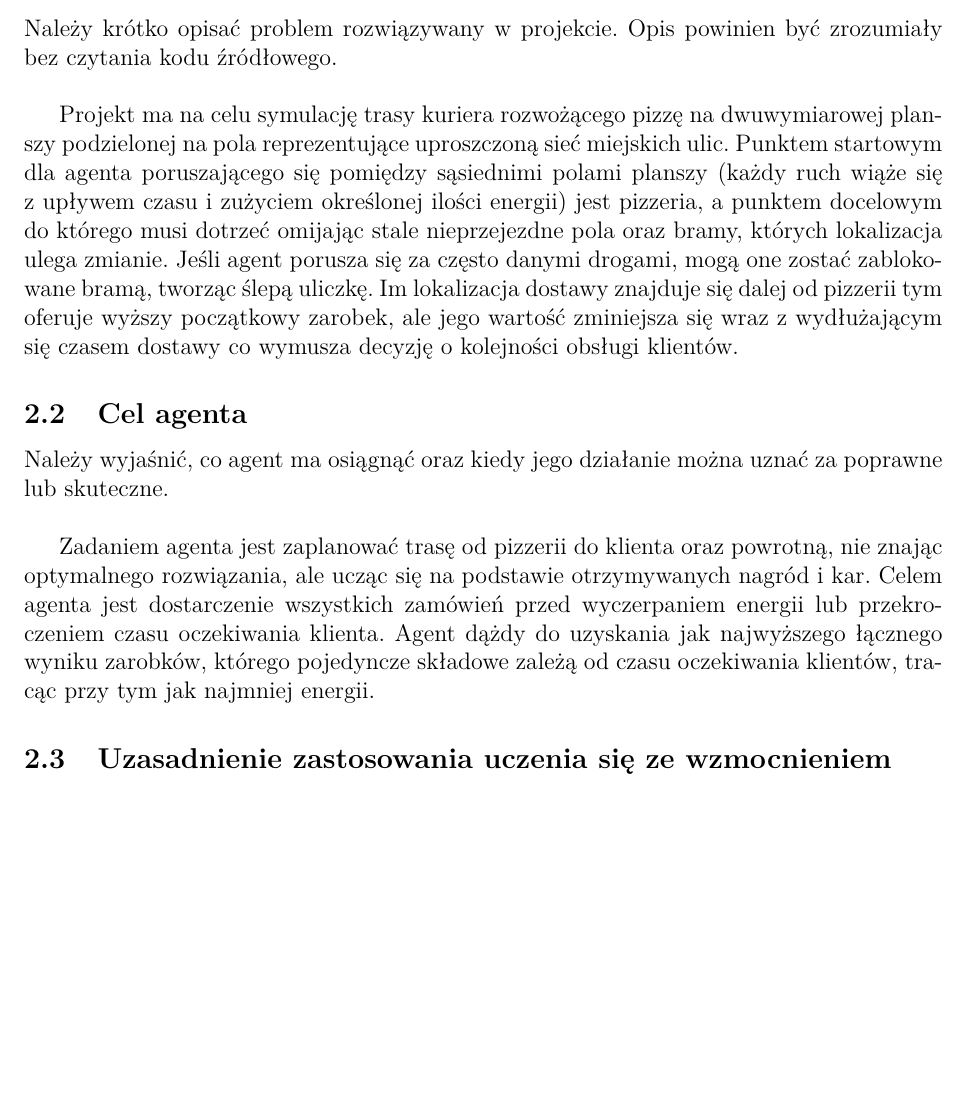
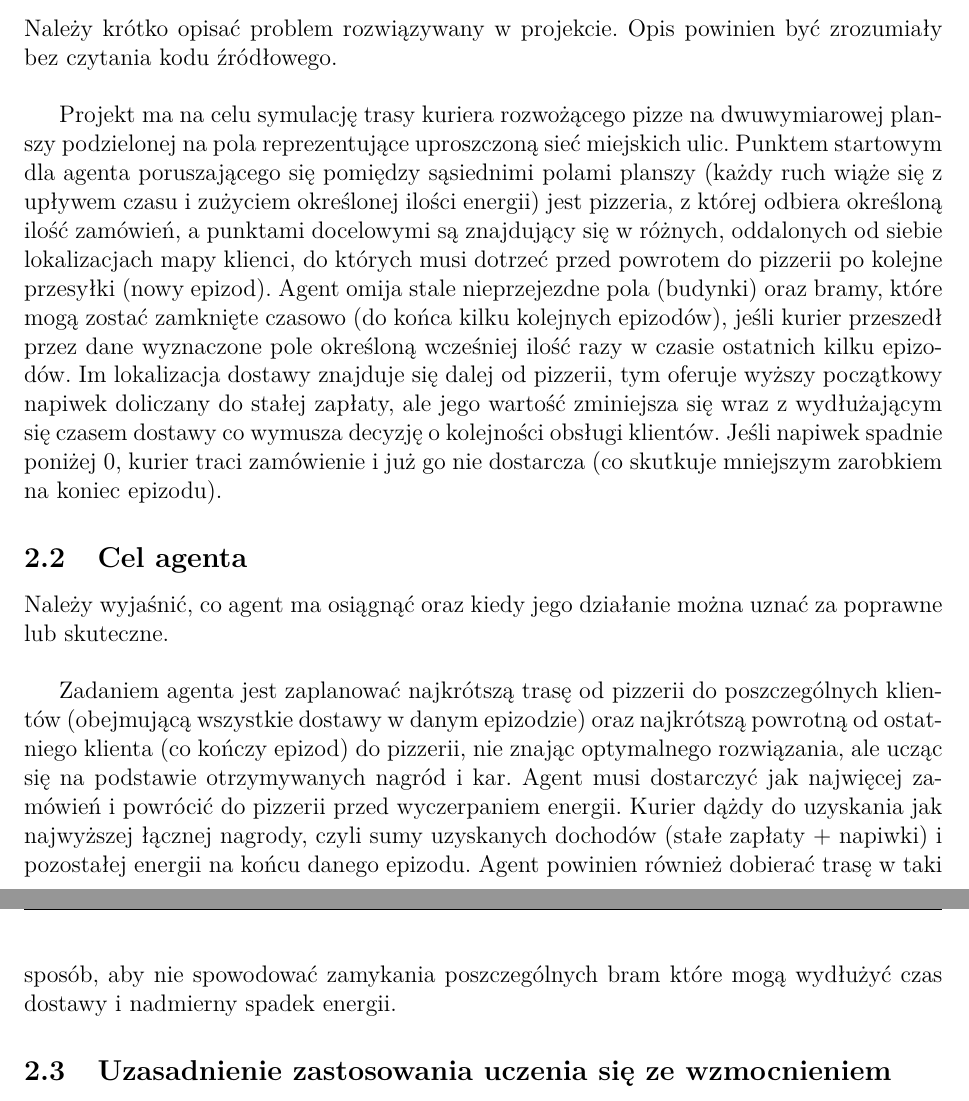
Before and after one commit to JoAsha2004/uczenie-sie-ze-wzmocnieniem---PROJEKT, a LaTeX document (report/szablon_raportu.tex): part of page 2 of 6 before the commit and two parts of pages 2 and 3 of 6 after it, the two joined at a grey line, cut so that both start at the same text, the shorter picture padded with empty space. Compiled offline with pdfLaTeX.

Commit message:
Update szablon_raportu.tex

```diff
--- a/report/szablon_raportu.tex
+++ b/report/szablon_raportu.tex
@@ -34,13 +34,20 @@ Data oddania & 15.11.2026 \\
 Należy krótko opisać problem rozwiązywany w~projekcie.
 Opis powinien być zrozumiały bez czytania kodu źródłowego.\\
 
-\\Projekt ma na celu symulację trasy kuriera rozwożącego pizzę na dwuwymiarowej planszy podzielonej na pola reprezentujące uproszczoną sieć miejskich ulic. Punktem startowym dla agenta poruszającego się pomiędzy sąsiednimi polami planszy (każdy ruch wiąże się z upływem czasu i zużyciem określonej ilości energii) jest pizzeria, a punktem docelowym do którego musi dotrzeć omijając stale nieprzejezdne pola oraz bramy, których lokalizacja ulega zmianie. Jeśli agent porusza się za często danymi drogami, mogą one zostać zablokowane bramą, tworząc ślepą uliczkę. Im lokalizacja dostawy znajduje się dalej od pizzerii tym oferuje wyższy początkowy zarobek, ale jego wartość zminiejsza się wraz z wydłużającym się czasem dostawy co wymusza decyzję o kolejności obsługi klientów.
+\\Projekt ma na celu symulację trasy kuriera rozwożącego pizze na dwuwymiarowej planszy podzielonej na pola reprezentujące uproszczoną sieć miejskich ulic.
+Punktem startowym dla agenta poruszającego się pomiędzy sąsiednimi polami planszy (każdy ruch wiąże się z upływem czasu i zużyciem określonej ilości energii) jest pizzeria, z której odbiera określoną ilość zamówień, a punktami docelowymi są znajdujący się w różnych, oddalonych od siebie lokalizacjach mapy klienci, do których musi dotrzeć przed powrotem do pizzerii po kolejne przesyłki (nowy epizod).
+Agent omija stale nieprzejezdne pola (budynki) oraz bramy, które mogą zostać zamknięte czasowo (do końca kilku kolejnych epizodów), jeśli kurier przeszedł przez dane wyznaczone pole określoną wcześniej ilość razy w czasie ostatnich kilku epizodów.
+Im lokalizacja dostawy znajduje się dalej od pizzerii, tym oferuje wyższy początkowy napiwek doliczany do stałej zapłaty, ale jego wartość zminiejsza się wraz z wydłużającym się czasem dostawy co wymusza decyzję o kolejności obsługi klientów.
+Jeśli napiwek spadnie poniżej 0, kurier traci zamówienie i już go nie dostarcza (co skutkuje mniejszym zarobkiem na koniec epizodu).
 
 \subsection{Cel agenta}
 
 Należy wyjaśnić, co agent ma osiągnąć oraz kiedy jego działanie można uznać za poprawne lub skuteczne. \\
 
-\\Zadaniem agenta jest zaplanować trasę od pizzerii do klienta oraz powrotną, nie znając optymalnego rozwiązania, ale ucząc się na podstawie otrzymywanych nagród i kar. Celem agenta jest dostarczenie wszystkich zamówień przed wyczerpaniem energii lub przekroczeniem czasu oczekiwania klienta. Agent dążdy do uzyskania jak najwyższego łącznego wyniku zarobków, którego pojedyncze składowe zależą od  czasu oczekiwania klientów, tracąc przy tym jak najmniej energii.
+\\Zadaniem agenta jest zaplanować najkrótszą trasę od pizzerii do poszczególnych klientów (obejmującą wszystkie dostawy w danym epizodzie) oraz najkrótszą powrotną od ostatniego klienta (co kończy epizod) do pizzerii, nie znając optymalnego rozwiązania, ale ucząc się na podstawie otrzymywanych nagród i kar.
+Agent musi dostarczyć jak najwięcej zamówień i powrócić do pizzerii przed wyczerpaniem energii.
+Kurier dążdy do uzyskania jak najwyższej łącznej nagrody, czyli sumy uzyskanych dochodów (stałe zapłaty + napiwki) i pozostałej energii na końcu danego epizodu.
+Agent powinien również dobierać trasę w taki sposób, aby nie spowodować zamykania poszczególnych bram które mogą wydłużyć czas dostawy i nadmierny spadek energii.
 
 \subsection{Uzasadnienie zastosowania uczenia się ze wzmocnieniem}
 
```
